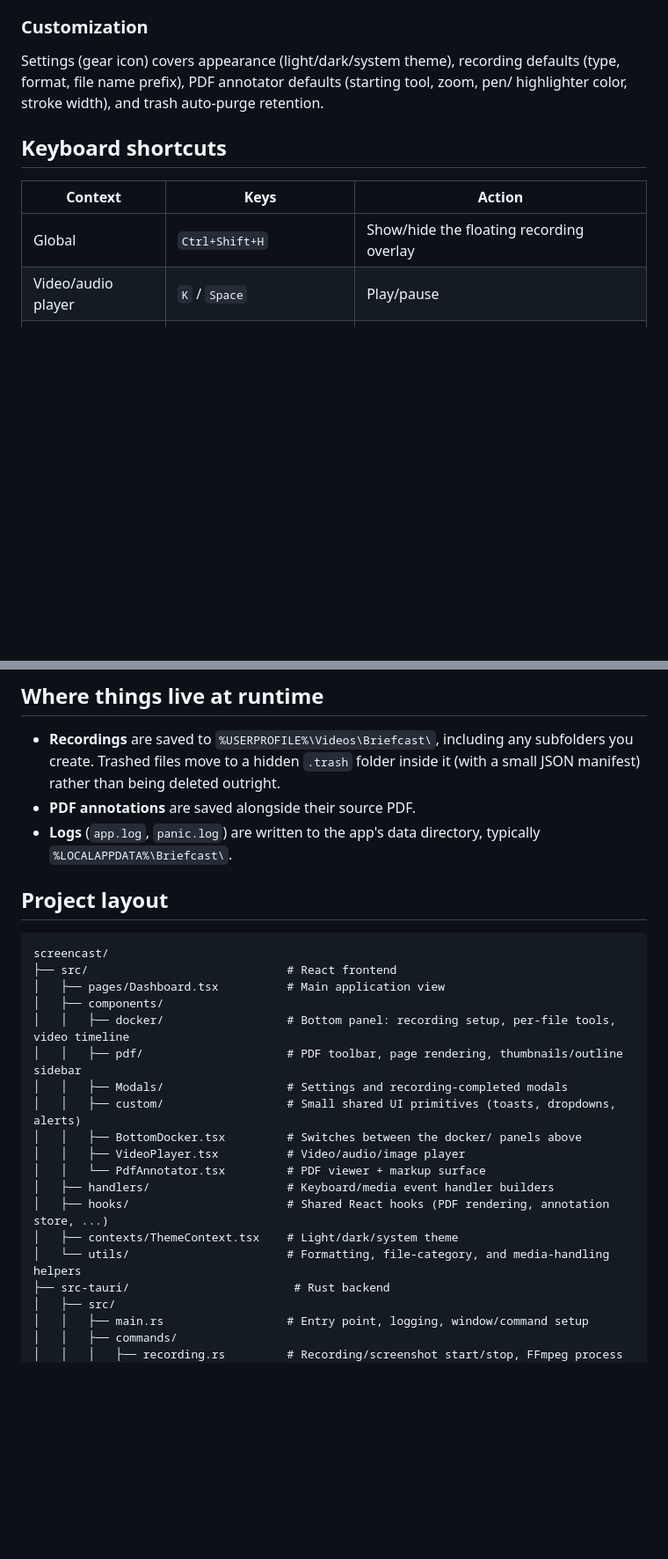
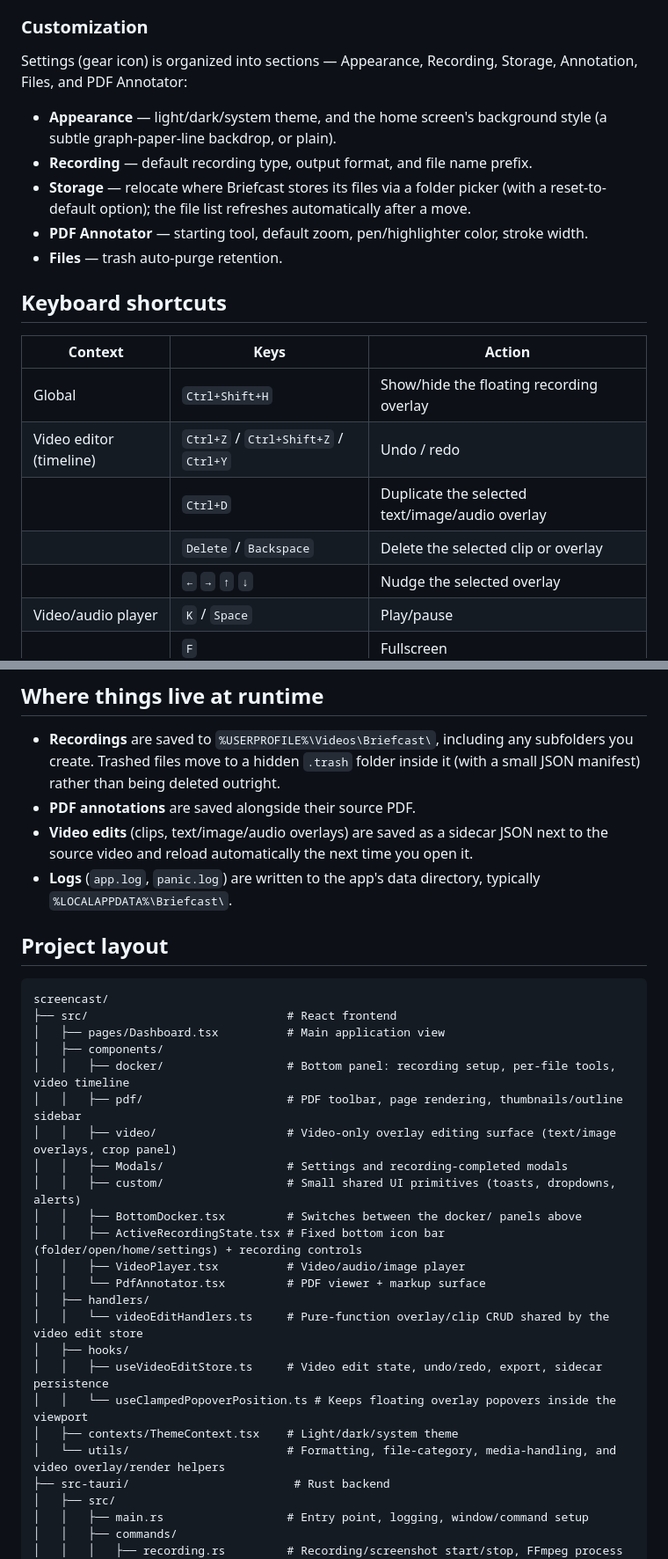
Before and after one commit to oyewodayo/screencast, a Markdown page: README.md, 2 parts joined by grey strips. Shown at 88% size. Rendered like a GitHub page; blank space fills up the shorter version.

```diff
--- a/README.md
+++ b/README.md
@@ -85,15 +122,26 @@ transcoding, and probing.
 
 ### Customization
 
-Settings (gear icon) covers appearance (light/dark/system theme), recording defaults
-(type, format, file name prefix), PDF annotator defaults (starting tool, zoom, pen/
-highlighter color, stroke width), and trash auto-purge retention.
+Settings (gear icon) is organized into sections — Appearance, Recording, Storage,
+Annotation, Files, and PDF Annotator:
+
+- **Appearance** — light/dark/system theme, and the home screen's background style
+  (a subtle graph-paper-line backdrop, or plain).
+- **Recording** — default recording type, output format, and file name prefix.
+- **Storage** — relocate where Briefcast stores its files via a folder picker (with a
+  reset-to-default option); the file list refreshes automatically after a move.
+- **PDF Annotator** — starting tool, default zoom, pen/highlighter color, stroke width.
+- **Files** — trash auto-purge retention.
 
 ## Keyboard shortcuts
 
 | Context | Keys | Action |
 |---|---|---|
 | Global | `Ctrl+Shift+H` | Show/hide the floating recording overlay |
+| Video editor (timeline) | `Ctrl+Z` / `Ctrl+Shift+Z` / `Ctrl+Y` | Undo / redo |
+| | `Ctrl+D` | Duplicate the selected text/image/audio overlay |
+| | `Delete` / `Backspace` | Delete the selected clip or overlay |
+| | `←` `→` `↑` `↓` | Nudge the selected overlay |
 | Video/audio player | `K` / `Space` | Play/pause |
 | | `F` | Fullscreen |
 | | `T` | Theater mode |
@@ -181,6 +226,8 @@ npm run build
   subfolders you create. Trashed files move to a hidden `.trash` folder inside it
   (with a small JSON manifest) rather than being deleted outright.
 - **PDF annotations** are saved alongside their source PDF.
+- **Video edits** (clips, text/image/audio overlays) are saved as a sidecar JSON next
+  to the source video and reload automatically the next time you open it.
 - **Logs** (`app.log`, `panic.log`) are written to the app's data directory, typically
   `%LOCALAPPDATA%\Briefcast\`.
 
@@ -193,15 +240,20 @@ screencast/
 │   ├── components/
 │   │   ├── docker/                  # Bottom panel: recording setup, per-file tools, video timeline
 │   │   ├── pdf/                     # PDF toolbar, page rendering, thumbnails/outline sidebar
+│   │   ├── video/                   # Video-only overlay editing surface (text/image overlays, crop panel)
 │   │   ├── Modals/                  # Settings and recording-completed modals
 │   │   ├── custom/                  # Small shared UI primitives (toasts, dropdowns, alerts)
 │   │   ├── BottomDocker.tsx         # Switches between the docker/ panels above
+│   │   ├── ActiveRecordingState.tsx # Fixed bottom icon bar (folder/open/home/settings) + recording controls
 │   │   ├── VideoPlayer.tsx          # Video/audio/image player
 │   │   └── PdfAnnotator.tsx         # PDF viewer + markup surface
-│   ├── handlers/                    # Keyboard/media event handler builders
-│   ├── hooks/                       # Shared React hooks (PDF rendering, annotation store, ...)
+│   ├── handlers/
+│   │   └── videoEditHandlers.ts     # Pure-function overlay/clip CRUD shared by the video edit store
+│   ├── hooks/
+│   │   ├── useVideoEditStore.ts     # Video edit state, undo/redo, export, sidecar persistence
+│   │   └── useClampedPopoverPosition.ts # Keeps floating overlay popovers inside the viewport
 │   ├── contexts/ThemeContext.tsx    # Light/dark/system theme
-│   └── utils/                       # Formatting, file-category, and media-handling helpers
+│   └── utils/                       # Formatting, file-category, media-handling, and video overlay/render helpers
 ├── src-tauri/                        # Rust backend
 │   ├── src/
 │   │   ├── main.rs                  # Entry point, logging, window/command setup
```
Also changed, not shown: other parts of README.md (+43 -9 lines).
